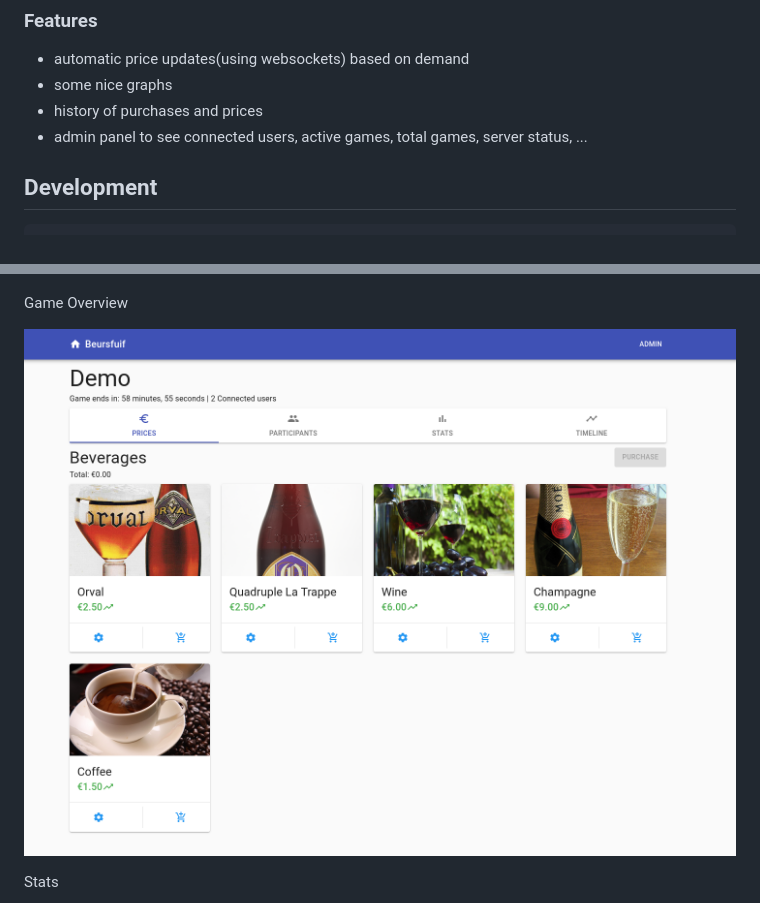
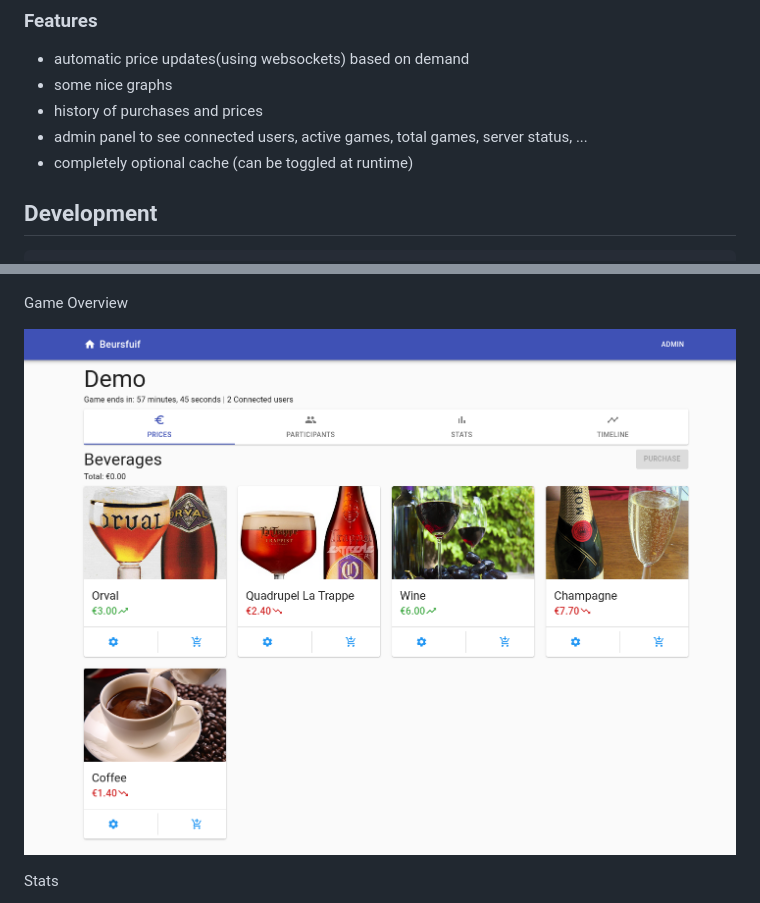
Before and after one commit to BartWillems/rustfuif, a Markdown page: README.md, 2 parts joined by grey strips. Drawn GitHub-style; pictures changed too: screenshots/beverages.png.

Commit message:
updated the readme and the game overview picture
Signed-off-by: Bart Willems <bwillems@protonmail.com>

```diff
--- a/README.md
+++ b/README.md
@@ -24,6 +24,7 @@ They will then have an influence on your prices, and you on theirs.
 - some nice graphs
 - history of purchases and prices
 - admin panel to see connected users, active games, total games, server status, ...
+- completely optional cache (can be toggled at runtime)
 
 ## Development
 
```
